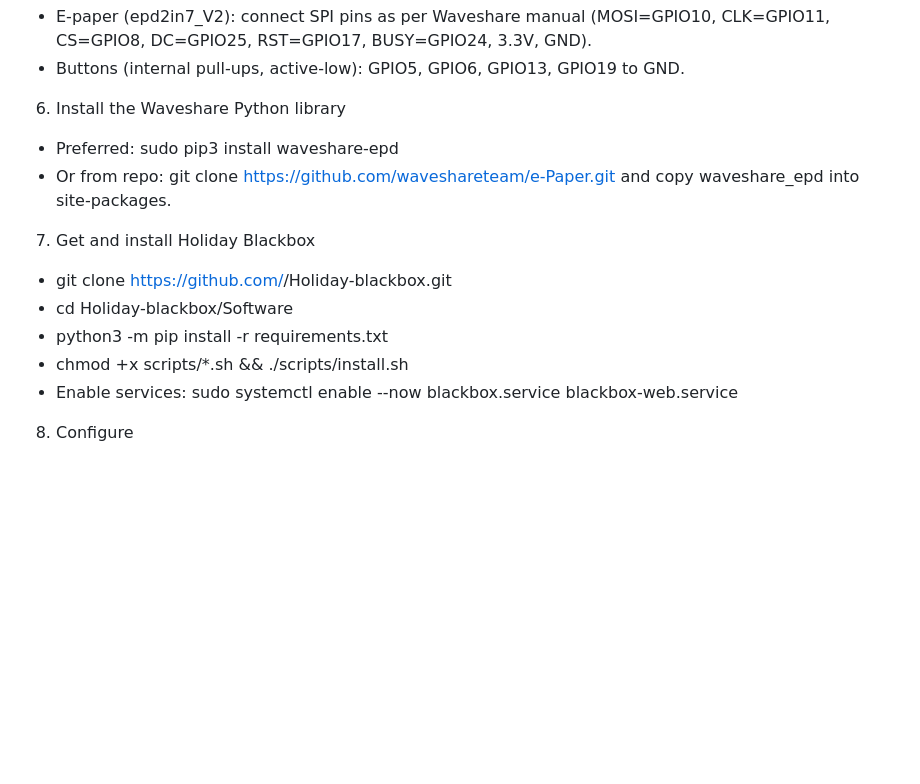
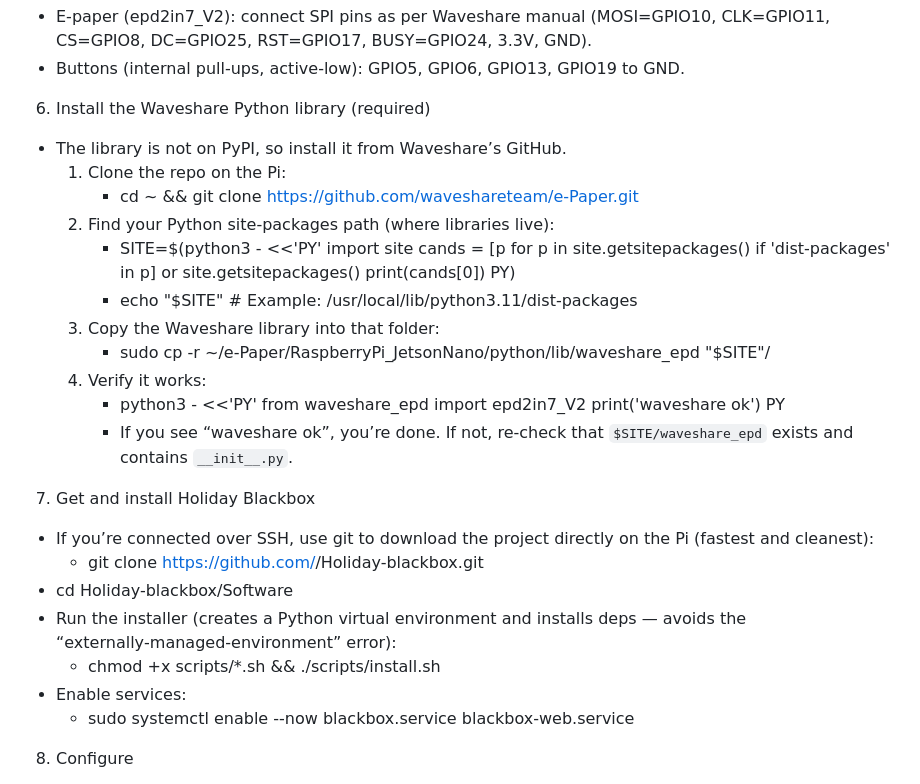
Before and after one commit to BramP33/Holiday-blackbox, a Markdown page: Software/INSTALL.md, the part around the change. GitHub-like rendering; blank space fills up the shorter version.

```diff
--- a/Software/INSTALL.md
+++ b/Software/INSTALL.md
@@ -34,16 +34,34 @@ Full Step‑by‑Step Install
 - E‑paper (epd2in7_V2): connect SPI pins as per Waveshare manual (MOSI=GPIO10, CLK=GPIO11, CS=GPIO8, DC=GPIO25, RST=GPIO17, BUSY=GPIO24, 3.3V, GND).
 - Buttons (internal pull‑ups, active‑low): GPIO5, GPIO6, GPIO13, GPIO19 to GND.
 
-6) Install the Waveshare Python library
-- Preferred: sudo pip3 install waveshare-epd
-- Or from repo: git clone https://github.com/waveshareteam/e-Paper.git and copy waveshare_epd into site‑packages.
+6) Install the Waveshare Python library (required)
+- The library is not on PyPI, so install it from Waveshare’s GitHub.
+  1) Clone the repo on the Pi:
+     - cd ~ && git clone https://github.com/waveshareteam/e-Paper.git
+  2) Find your Python site‑packages path (where libraries live):
+     - SITE=$(python3 - <<'PY'
+import site
+cands = [p for p in site.getsitepackages() if 'dist-packages' in p] or site.getsitepackages()
+print(cands[0])
+PY)
+     - echo "$SITE"  # Example: /usr/local/lib/python3.11/dist-packages
+  3) Copy the Waveshare library into that folder:
+     - sudo cp -r ~/e-Paper/RaspberryPi_JetsonNano/python/lib/waveshare_epd "$SITE"/
+  4) Verify it works:
+     - python3 - <<'PY'
+from waveshare_epd import epd2in7_V2
+print('waveshare ok')
+PY
+     - If you see “waveshare ok”, you’re done. If not, re‑check that `$SITE/waveshare_epd` exists and contains `__init__.py`.
 
 7) Get and install Holiday Blackbox
-- git clone https://github.com/<your-account>/Holiday-blackbox.git
+- If you’re connected over SSH, use git to download the project directly on the Pi (fastest and cleanest):
+  - git clone https://github.com/<your-account>/Holiday-blackbox.git
 - cd Holiday-blackbox/Software
-- python3 -m pip install -r requirements.txt
-- chmod +x scripts/*.sh && ./scripts/install.sh
-- Enable services: sudo systemctl enable --now blackbox.service blackbox-web.service
+- Run the installer (creates a Python virtual environment and installs deps — avoids the “externally‑managed‑environment” error):
+  - chmod +x scripts/*.sh && ./scripts/install.sh
+- Enable services:
+  - sudo systemctl enable --now blackbox.service blackbox-web.service
 
 8) Configure
 - On first run, Software/config.yml is created. Edit trip name/dates, AP SSID/password, weather coords, device labels, and nvme mount.
```
